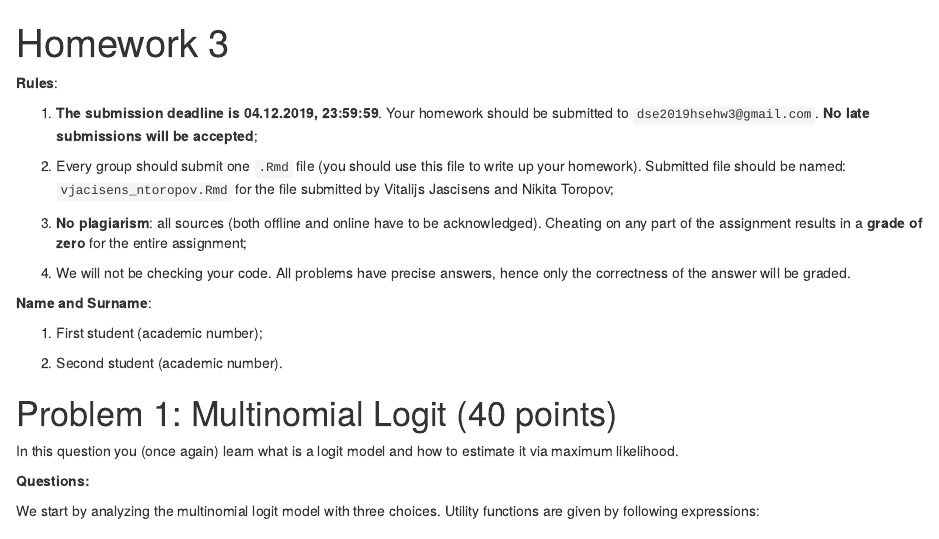
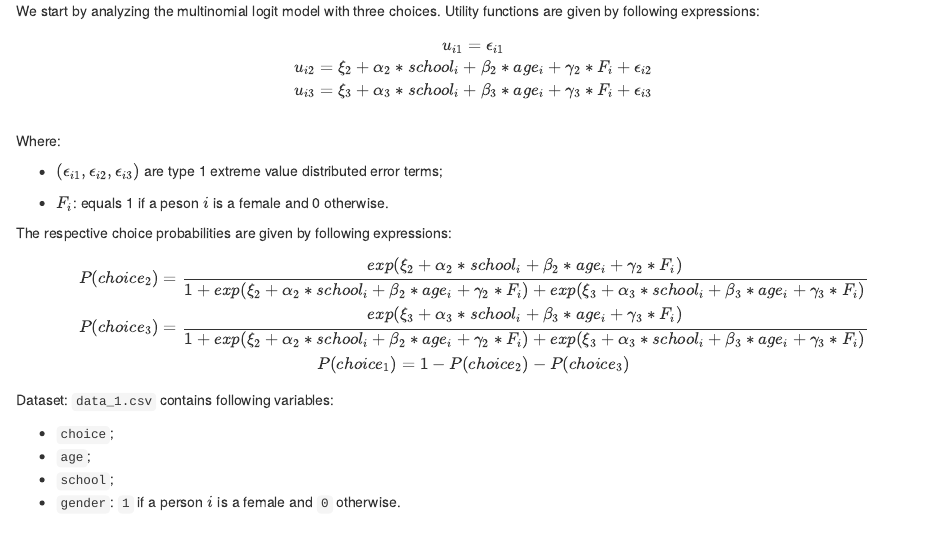
Before and after one commit to anastasia-yaschenko/R-DS-projects, an R Markdown document (HA 3.Rmd): the page in a window 1100 px wide, from its top. Rendered offline with R 4.5, knitr and Pandoc, with nearby package versions; some code elsewhere in the file could not run offline.

Commit message:
Update HA 3.Rmd

```diff
--- a/HA 3.Rmd
+++ b/HA 3.Rmd
@@ -1,2 +0,0 @@
----
-title: "Homework 3"
@@ -8,24 +1,3 @@ output:
-**Rules**:
-
-1. **The submission deadline is 04.12.2019, 23:59:59**. Your homework should be submitted to `dse2019hsehw3@gmail.com`. **No late submissions will be accepted**;
-
-2. Every group should submit one `.Rmd` file (you should use this file to write up your homework). Submitted file should be named: `vjacisens_ntoropov.Rmd` for the file submitted by Vitalijs Jascisens and Nikita Toropov;
-
-3. **No plagiarism**: all sources (both offline and online have to be acknowledged). Cheating on any part of the assignment results in a **grade of zero** for the entire assignment;
-
-4. We will not be checking your code. All problems have precise answers, hence only the correctness of the answer will be graded.
-
-**Name and Surname**:
-
-1. First student (academic number);
-
-2. Second student (academic number).
-
-# Problem 1: Multinomial Logit (40 points)
-
-In this question you (once again) learn what is a logit model and how to estimate it via maximum likelihood.
-
-**Questions:**
 
 We start by analyzing the multinomial logit model with three choices. Utility functions are given by following expressions:
 
```
Also changed, not shown: HA 3.Rmd (5 more changed lines).
